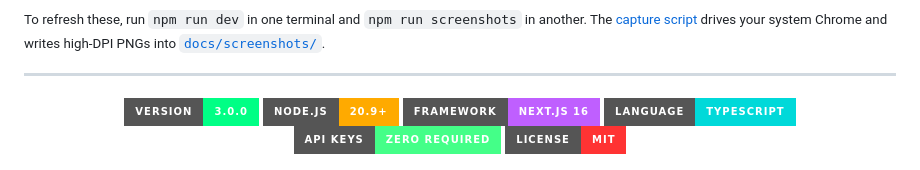
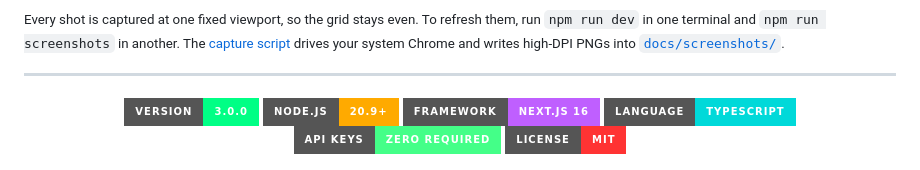
Before and after one commit to nishu2402/HEAVEN-GeoIntel, a Markdown page: README.md, the part around one of its changes. Rendered like a GitHub page; badges without logos.

```diff
--- a/README.md
+++ b/README.md
@@ -54,7 +64,7 @@
   </tr>
 </table>
 
-<sub>To refresh these, run <code>npm run dev</code> in one terminal and <code>npm run screenshots</code> in another. The <a href="./scripts/capture-screenshots.mjs">capture script</a> drives your system Chrome and writes high-DPI PNGs into <a href="./docs/screenshots/"><code>docs/screenshots/</code></a>.</sub>
+<sub>Every shot is captured at one fixed viewport, so the grid stays even. To refresh them, run <code>npm run dev</code> in one terminal and <code>npm run screenshots</code> in another. The <a href="./scripts/capture-screenshots.mjs">capture script</a> drives your system Chrome and writes high-DPI PNGs into <a href="./docs/screenshots/"><code>docs/screenshots/</code></a>.</sub>
 
 ---
 
```
Also changed, not shown: other parts of README.md (+18 -8 lines), docs/screenshots/README.md (+13 -5 lines), docs/screenshots/command-palette.png (added), 6 other files.
